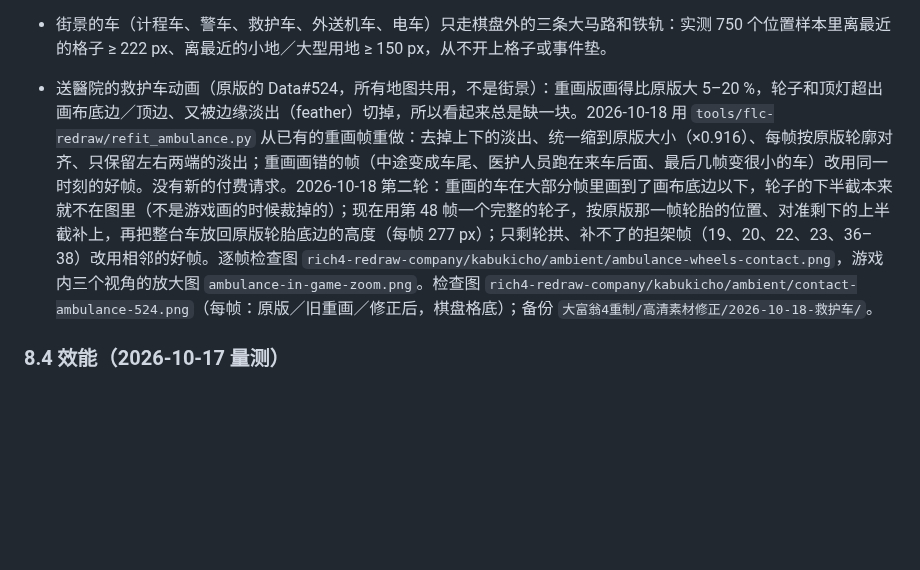
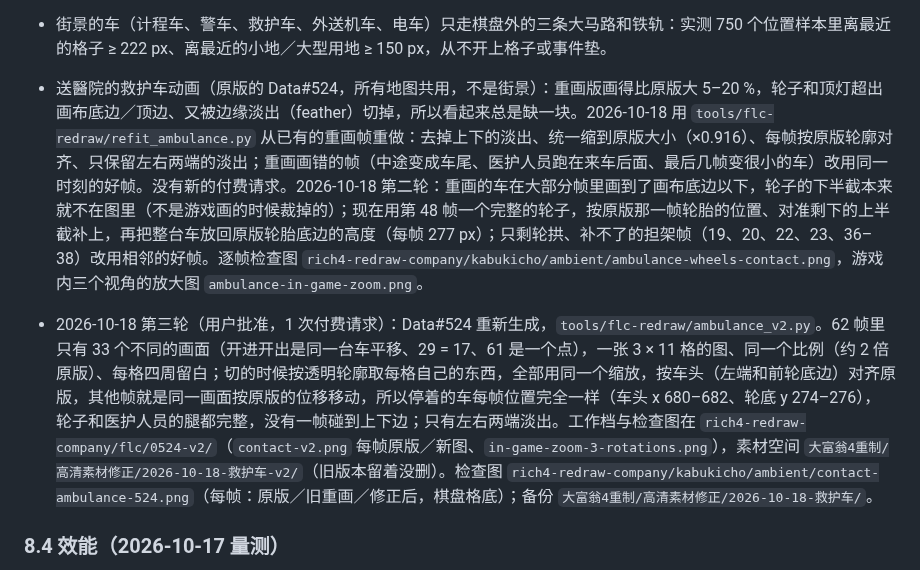
Before and after one commit to iam567/rich4-renew-app, a Markdown page: docs/rules/21-kabukicho.md, the part around the change. Rendered like a GitHub page; blank space fills up the shorter version.

Commit message:
Ambulance clip (Data#524) v2: redrawn in one request with margins; nothing cut, one van size, parked van still
tools/flc-redraw/ambulance_v2.py: the 62 frames hold 33 distinct pictures; one 3 x 11 sheet at one common scale
with wide margins (one paid request); split by alpha outline, one common factor, placed by the van's front so the
parked van stands still; the other frames are the same pictures moved by the original's offsets; side fade only.
Wheels and the medics' legs complete in every frame; checked on a checkerboard contact sheet and in game in three
rotations.

Co-Authored-By: Claude Opus 5.5 <noreply@anthropic.com>

(mirrored from rich4-renew 4066ad2)

```diff
--- a/docs/rules/21-kabukicho.md
+++ b/docs/rules/21-kabukicho.md
@@ -398,7 +398,8 @@
 - 精灵 1901–1911 在载入地图时注册（`ambientSprites()`，帧大小与锚点由 `kb_ambient.py split` 写成 `ui/kb-ambient-sprites.ts`），`bundle-assets.mjs` 带上。
 
 - 街景的车（计程车、警车、救护车、外送机车、电车）只走棋盘外的三条大马路和铁轨：实测 750 个位置样本里离最近的格子 ≥ 222 px、离最近的小地／大型用地 ≥ 150 px，从不开上格子或事件垫。
-- 送醫院的救护车动画（原版的 Data#524，所有地图共用，不是街景）：重画版画得比原版大 5–20 %，轮子和顶灯超出画布底边／顶边、又被边缘淡出（feather）切掉，所以看起来总是缺一块。2026-10-18 用 `tools/flc-redraw/refit_ambulance.py` 从已有的重画帧重做：去掉上下的淡出、统一缩到原版大小（×0.916）、每帧按原版轮廓对齐、只保留左右两端的淡出；重画画错的帧（中途变成车尾、医护人员跑在来车后面、最后几帧变很小的车）改用同一时刻的好帧。没有新的付费请求。2026-10-18 第二轮：重画的车在大部分帧里画到了画布底边以下，轮子的下半截本来就不在图里（不是游戏画的时候裁掉的）；现在用第 48 帧一个完整的轮子，按原版那一帧轮胎的位置、对准剩下的上半截补上，再把整台车放回原版轮胎底边的高度（每帧 277 px）；只剩轮拱、补不了的担架帧（19、20、22、23、36–38）改用相邻的好帧。逐帧检查图 `rich4-redraw-company/kabukicho/ambient/ambulance-wheels-contact.png`，游戏内三个视角的放大图 `ambulance-in-game-zoom.png`。检查图 `rich4-redraw-company/kabukicho/ambient/contact-ambulance-524.png`（每帧：原版／旧重画／修正后，棋盘格底）；备份 `大富翁4重制/高清素材修正/2026-10-18-救护车/`。
+- 送醫院的救护车动画（原版的 Data#524，所有地图共用，不是街景）：重画版画得比原版大 5–20 %，轮子和顶灯超出画布底边／顶边、又被边缘淡出（feather）切掉，所以看起来总是缺一块。2026-10-18 用 `tools/flc-redraw/refit_ambulance.py` 从已有的重画帧重做：去掉上下的淡出、统一缩到原版大小（×0.916）、每帧按原版轮廓对齐、只保留左右两端的淡出；重画画错的帧（中途变成车尾、医护人员跑在来车后面、最后几帧变很小的车）改用同一时刻的好帧。没有新的付费请求。2026-10-18 第二轮：重画的车在大部分帧里画到了画布底边以下，轮子的下半截本来就不在图里（不是游戏画的时候裁掉的）；现在用第 48 帧一个完整的轮子，按原版那一帧轮胎的位置、对准剩下的上半截补上，再把整台车放回原版轮胎底边的高度（每帧 277 px）；只剩轮拱、补不了的担架帧（19、20、22、23、36–38）改用相邻的好帧。逐帧检查图 `rich4-redraw-company/kabukicho/ambient/ambulance-wheels-contact.png`，游戏内三个视角的放大图 `ambulance-in-game-zoom.png`。
+- 2026-10-18 第三轮（用户批准，1 次付费请求）：Data#524 重新生成，`tools/flc-redraw/ambulance_v2.py`。62 帧里只有 33 个不同的画面（开进开出是同一台车平移、29 = 17、61 是一个点），一张 3 × 11 格的图、同一个比例（约 2 倍原版）、每格四周留白；切的时候按透明轮廓取每格自己的东西，全部用同一个缩放，按车头（左端和前轮底边）对齐原版，其他帧就是同一画面按原版的位移移动，所以停着的车每帧位置完全一样（车头 x 680–682、轮底 y 274–276），轮子和医护人员的腿都完整，没有一帧碰到上下边；只有左右两端淡出。工作档与检查图在 `rich4-redraw-company/flc/0524-v2/`（`contact-v2.png` 每帧原版／新图、`in-game-zoom-3-rotations.png`），素材空间 `大富翁4重制/高清素材修正/2026-10-18-救护车-v2/`（旧版本留着没删）。检查图 `rich4-redraw-company/kabukicho/ambient/contact-ambulance-524.png`（每帧：原版／旧重画／修正后，棋盘格底）；备份 `大富翁4重制/高清素材修正/2026-10-18-救护车/`。
 
 ### 8.4 效能（2026-10-17 量测）
 
```
